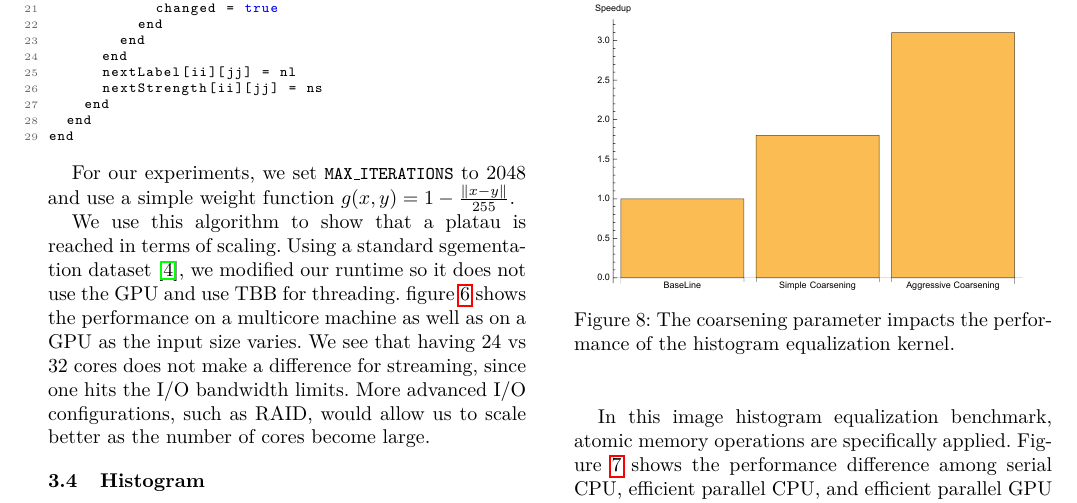
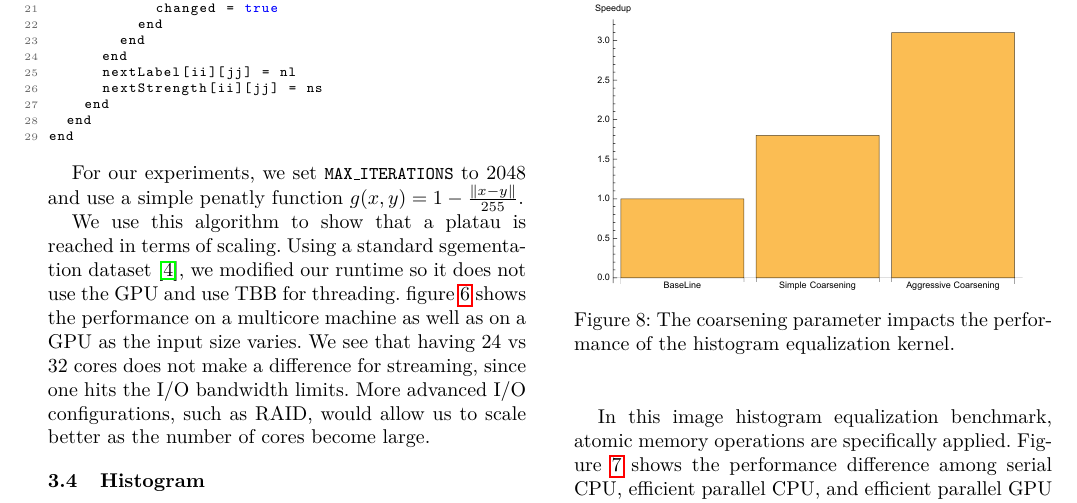
Before and after one commit to abduld/CS533, a LaTeX paper (final/paper.tex, which reads final/evaluation.tex): part of page 7 of 10, cut so that both start at the same text. Compiled offline with pdfLaTeX; a missing font is replaced by an installed copy or a similar font.

Commit message:
change word

```diff
--- a/final/evaluation.tex
+++ b/final/evaluation.tex
@@ -110,7 +110,7 @@ end
 \end{lstlisting}
 
 For our experiments, we set \fix{MAX\_ITERATIONS} to $2048$ and use a
-  simple weight function $g(x,y)  = 1 - \frac{\|x - y\|}{255}$.
+  simple penatly function $g(x,y)  = 1 - \frac{\|x - y\|}{255}$.
 
 We use this algorithm to show that a platau is reached in terms of scaling.
 Using a standard sgementation dataset~\cite{gridcut}, we modified our runtime so
```
